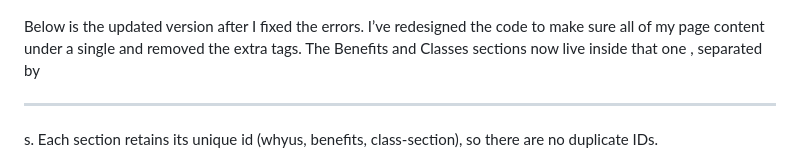
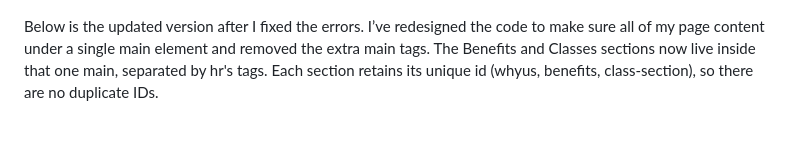
Before and after one commit to Bosfit/learn2lift, a Markdown page: README.md, the part around the change. GitHub-like rendering; blank space fills up the shorter version.

```diff
--- a/README.md
+++ b/README.md
@@ -320,7 +320,7 @@ I tested my index.html file and it came back with some errors and warnings, main
 
 ![HTML Validation](README-docs/html_validation.png)
 
-Below is the updated version after I fixed the errors. I’ve redesigned the code to make sure all of my page content under a single <main id="main"> and removed the extra <main> tags. The Benefits and Classes sections now live inside that one <main>, separated by <hr>s. Each section retains its unique id (whyus, benefits, class-section), so there are no duplicate IDs.
+Below is the updated version after I fixed the errors. I’ve redesigned the code to make sure all of my page content under a single main element and removed the extra main tags. The Benefits and Classes sections now live inside that one main, separated by hr's tags. Each section retains its unique id (whyus, benefits, class-section), so there are no duplicate IDs.
 
 ![HTML Validation Correct](README-docs/html_validation_correct.png)
 
```
